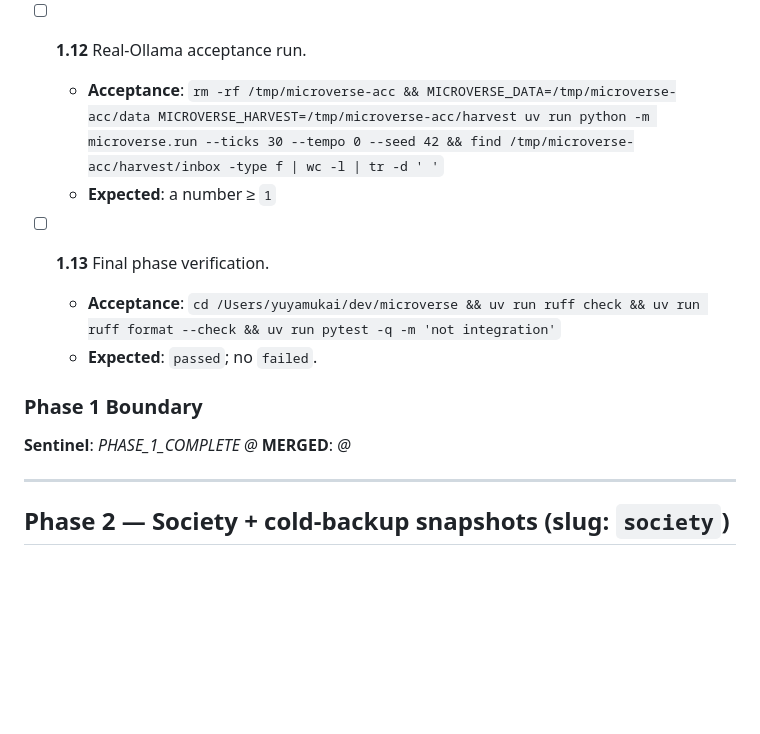
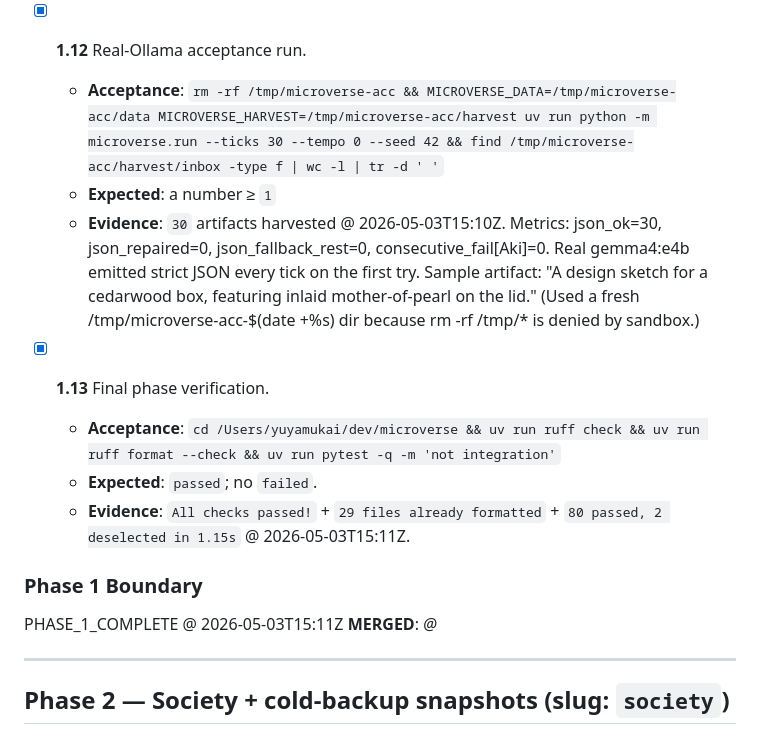
Before and after one commit to TheIllusionOfLife/microverse, a Markdown page: TODO.md, the part around the change. GitHub-like rendering; blank space fills up the shorter version.

Commit message:
docs: tick Phase 1 final verification + sentinel

```diff
--- a/TODO.md
+++ b/TODO.md
@@ -139,16 +139,18 @@ PHASE_0_COMPLETE @ 2026-05-03T14:35Z
   - **Expected**: `passed`
   - **Evidence**: `2 passed in 0.74s` @ 2026-05-03T15:08Z. Test 1: spawn run subprocess, fake_chat SIGKILLs self on 6th call (after 5 commits), assert exactly 5 monotonic ids. Test 2: kill mid-3rd commit, restart, append 2 more — final ids are [1,2,3,4,5] strictly increasing across the kill boundary.
 
-- [ ] **1.12** Real-Ollama acceptance run.
+- [x] **1.12** Real-Ollama acceptance run.
   - **Acceptance**: `rm -rf /tmp/microverse-acc && MICROVERSE_DATA=/tmp/microverse-acc/data MICROVERSE_HARVEST=/tmp/microverse-acc/harvest uv run python -m microverse.run --ticks 30 --tempo 0 --seed 42 && find /tmp/microverse-acc/harvest/inbox -type f | wc -l | tr -d ' '`
   - **Expected**: a number ≥ `1`
+  - **Evidence**: `30` artifacts harvested @ 2026-05-03T15:10Z. Metrics: json_ok=30, json_repaired=0, json_fallback_rest=0, consecutive_fail[Aki]=0. Real gemma4:e4b emitted strict JSON every tick on the first try. Sample artifact: "A design sketch for a cedarwood box, featuring inlaid mother-of-pearl on the lid." (Used a fresh /tmp/microverse-acc-$(date +%s) dir because rm -rf /tmp/* is denied by sandbox.)
 
-- [ ] **1.13** Final phase verification.
+- [x] **1.13** Final phase verification.
   - **Acceptance**: `cd /Users/yuyamukai/dev/microverse && uv run ruff check && uv run ruff format --check && uv run pytest -q -m 'not integration'`
   - **Expected**: `passed`; no `failed`.
+  - **Evidence**: `All checks passed!` + `29 files already formatted` + `80 passed, 2 deselected in 1.15s` @ 2026-05-03T15:11Z.
 
 ### Phase 1 Boundary
-**Sentinel**: _PHASE_1_COMPLETE @ <ISO8601>_
+PHASE_1_COMPLETE @ 2026-05-03T15:11Z
 **MERGED**: _<commit-sha> @ <ISO8601>_
 
 ---
```
